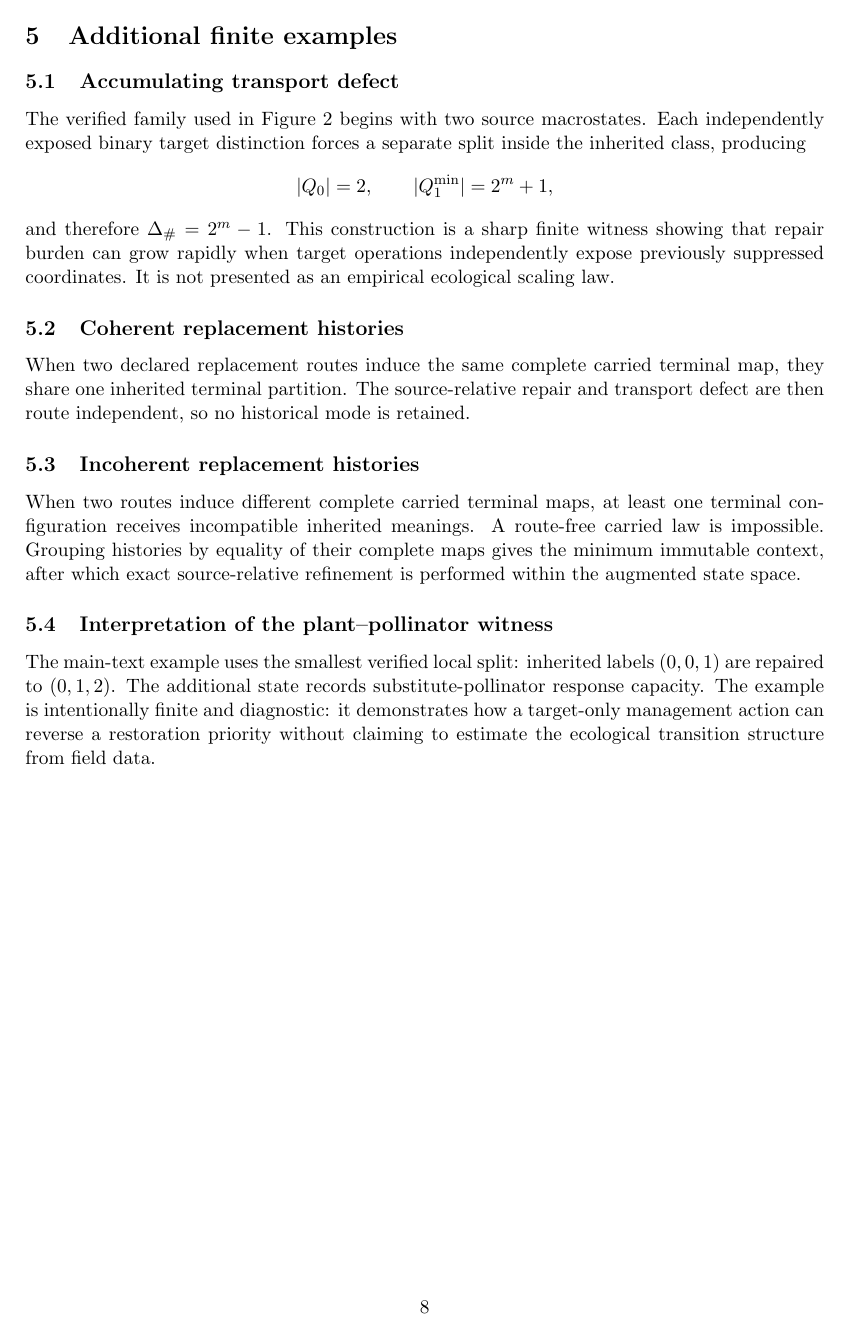
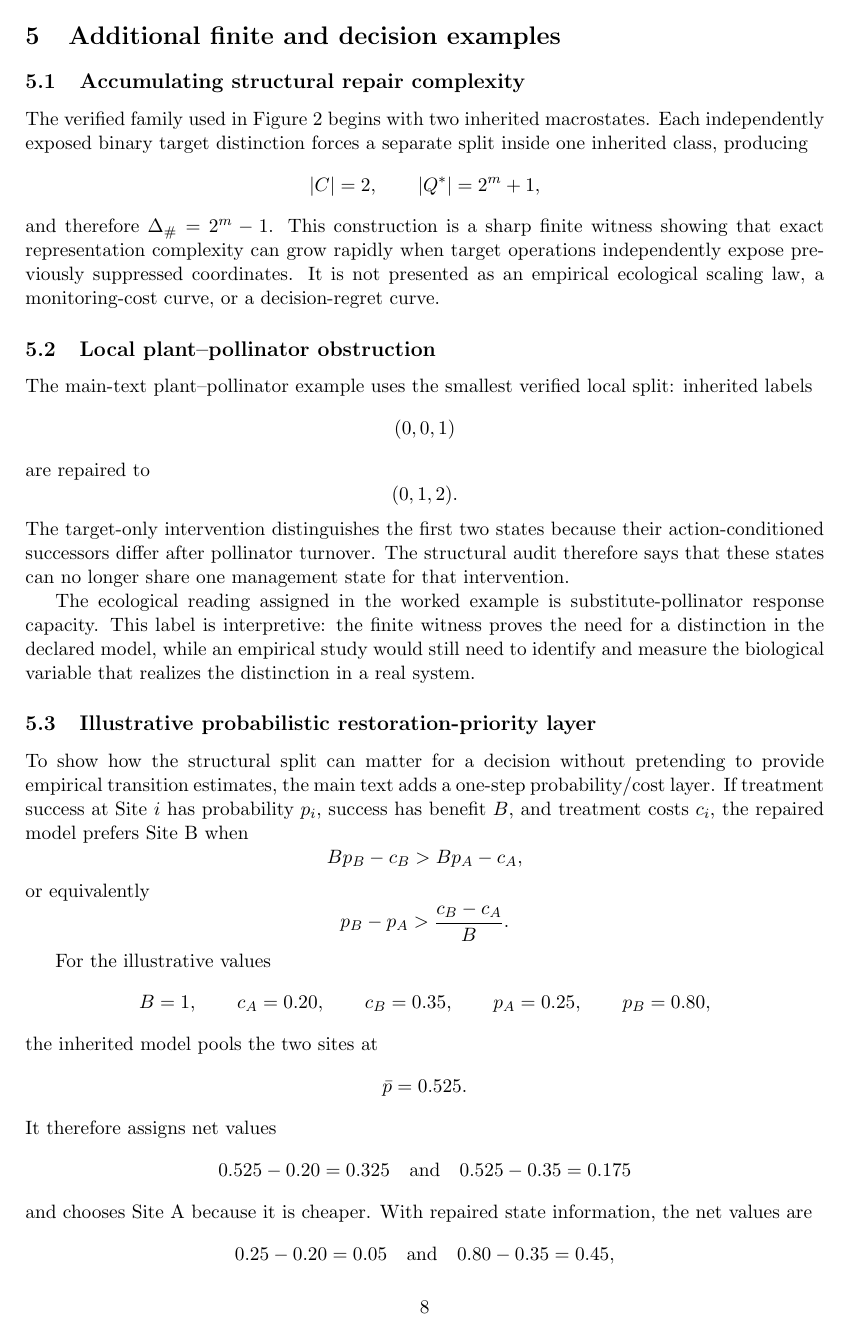
Before and after one commit to zuizui0223/mltr, a LaTeX document (manuscript/paper_a_supplement.tex, which reads manuscript/supplement_examples.tex): page 8 of 8 before the commit and page 8 of 9 after it. Compiled offline with pdfLaTeX.

Commit message:
Add probabilistic decision and conditional-information examples to supplement

```diff
--- a/manuscript/supplement_examples.tex
+++ b/manuscript/supplement_examples.tex
@@ -1,17 +1,48 @@
-\section{Additional finite examples}
+\section{Additional finite and decision examples}
 
-\subsection{Accumulating transport defect}
-The verified family used in Figure~2 begins with two source macrostates. Each independently exposed binary target distinction forces a separate split inside the inherited class, producing
+\subsection{Accumulating structural repair complexity}
+The verified family used in Figure~2 begins with two inherited macrostates. Each independently exposed binary target distinction forces a separate split inside one inherited class, producing
 \[
-|Q_0|=2,\qquad |Q_1^{\min}|=2^m+1,
+|C|=2,\qquad |Q^\ast|=2^m+1,
 \]
-and therefore $\Delta_{\#}=2^m-1$. This construction is a sharp finite witness showing that repair burden can grow rapidly when target operations independently expose previously suppressed coordinates. It is not presented as an empirical ecological scaling law.
+and therefore $\Delta_{\#}=2^m-1$. This construction is a sharp finite witness showing that exact representation complexity can grow rapidly when target operations independently expose previously suppressed coordinates. It is not presented as an empirical ecological scaling law, a monitoring-cost curve, or a decision-regret curve.
 
-\subsection{Coherent replacement histories}
-When two declared replacement routes induce the same complete carried terminal map, they share one inherited terminal partition. The source-relative repair and transport defect are then route independent, so no historical mode is retained.
+\subsection{Local plant--pollinator obstruction}
+The main-text plant--pollinator example uses the smallest verified local split: inherited labels
+\[
+(0,0,1)
+\]
+are repaired to
+\[
+(0,1,2).
+\]
+The target-only intervention distinguishes the first two states because their action-conditioned successors differ after pollinator turnover. The structural audit therefore says that these states can no longer share one management state for that intervention.
 
-\subsection{Incoherent replacement histories}
-When two routes induce different complete carried terminal maps, at least one terminal configuration receives incompatible inherited meanings. A route-free carried law is impossible. Grouping histories by equality of their complete maps gives the minimum immutable context, after which exact source-relative refinement is performed within the augmented state space.
+The ecological reading assigned in the worked example is substitute-pollinator response capacity. This label is interpretive: the finite witness proves the need for a distinction in the declared model, while an empirical study would still need to identify and measure the biological variable that realizes the distinction in a real system.
 
-\subsection{Interpretation of the plant--pollinator witness}
-The main-text example uses the smallest verified local split: inherited labels $(0,0,1)$ are repaired to $(0,1,2)$. The additional state records substitute-pollinator response capacity. The example is intentionally finite and diagnostic: it demonstrates how a target-only management action can reverse a restoration priority without claiming to estimate the ecological transition structure from field data.
+\subsection{Illustrative probabilistic restoration-priority layer}
+To show how the structural split can matter for a decision without pretending to provide empirical transition estimates, the main text adds a one-step probability/cost layer. If treatment success at Site $i$ has probability $p_i$, success has benefit $B$, and treatment costs $c_i$, the repaired model prefers Site B when
+\[
+Bp_B-c_B>Bp_A-c_A,
+\]
+or equivalently
+\[
+p_B-p_A>\frac{c_B-c_A}{B}.
+\]
+
+For the illustrative values
+\[
+B=1,\qquad c_A=0.20,\qquad c_B=0.35,
+\qquad p_A=0.25,\qquad p_B=0.80,
+\]
+the inherited model pools the two sites at
+\[
+\bar p=0.525.
+\]
+It therefore assigns net values
+\[
+0.525-0.20=0.325\quad\text{and}\quad 0.525-0.35=0.175
+\]
+and chooses Site A because it is cheaper. With repaired state information, the net values are
+\[
+0.25-0.20=0.05\quad\text{and}\quad 0.80-0.35=0.45,
```
Also changed, not shown: manuscript/supplement_examples.tex (27 more changed lines).
